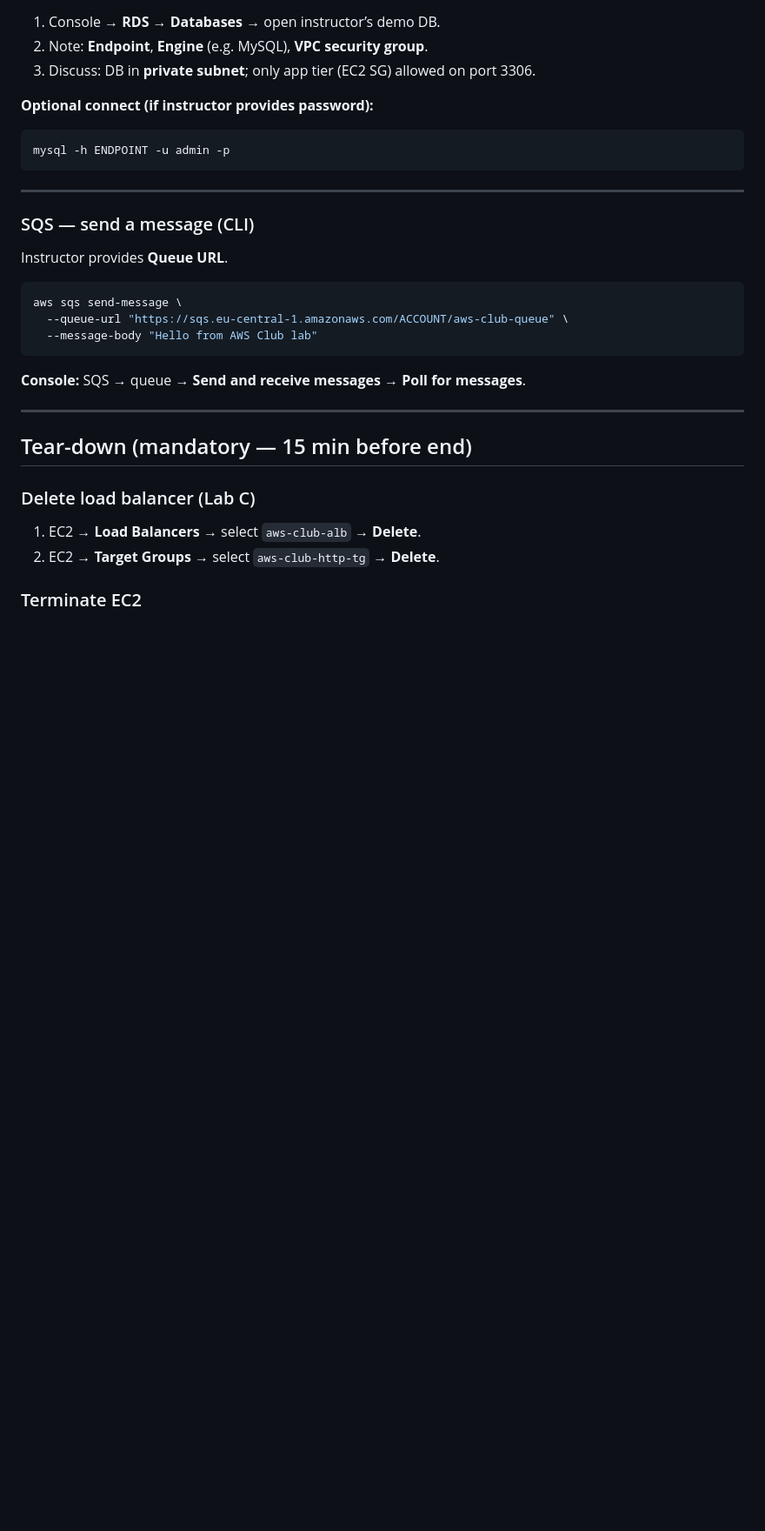
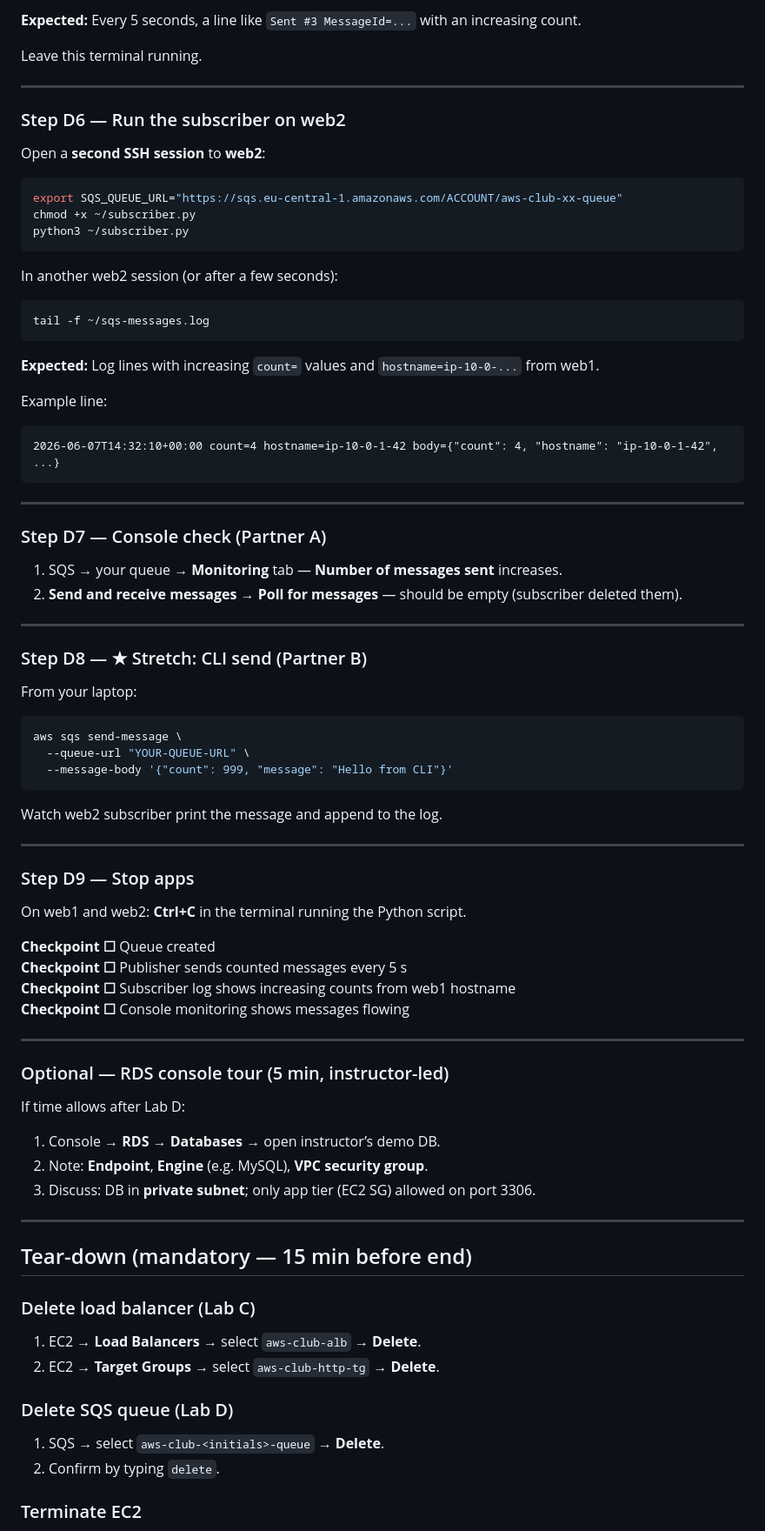
Before and after one commit to mhmdar/aws-fundamentals, a Markdown page: lab-guide-step-by-step.md, the part around one of its changes. Shown at 87% size. Drawn GitHub-style; blank space fills up the shorter version.

````diff
--- a/lab-guide-step-by-step.md
+++ b/lab-guide-step-by-step.md
@@ -587,27 +671,74 @@ Wait until both targets show **Healthy** (1–2 min).
+**Expected:** Every 5 seconds, a line like `Sent #3 MessageId=...` with an increasing count.
+
+Leave this terminal running.
+
+---
+
+### Step D6 — Run the subscriber on web2
+
+Open a **second SSH session** to **web2**:
+
+```bash
+export SQS_QUEUE_URL="https://sqs.eu-central-1.amazonaws.com/ACCOUNT/aws-club-xx-queue"
+chmod +x ~/subscriber.py
+python3 ~/subscriber.py
+```
+
+In another web2 session (or after a few seconds):
+
+```bash
+tail -f ~/sqs-messages.log
+```
+
+**Expected:** Log lines with increasing `count=` values and `hostname=ip-10-0-...` from web1.
+
+Example line:
+
+```
+2026-06-07T14:32:10+00:00 count=4 hostname=ip-10-0-1-42 body={"count": 4, "hostname": "ip-10-0-1-42", ...}
+```
+
+---
+
+### Step D7 — Console check (Partner A)
+
+1. SQS → your queue → **Monitoring** tab — **Number of messages sent** increases.
+2. **Send and receive messages** → **Poll for messages** — should be empty (subscriber deleted them).
+
+---
+
+### Step D8 — ★ Stretch: CLI send (Partner B)
+
+From your laptop:
+
+```bash
+aws sqs send-message \
+  --queue-url "YOUR-QUEUE-URL" \
+  --message-body '{"count": 999, "message": "Hello from CLI"}'
+```
+
+Watch web2 subscriber print the message and append to the log.
+
+---
+
+### Step D9 — Stop apps
+
+On web1 and web2: **Ctrl+C** in the terminal running the Python script.
+
+**Checkpoint ☐** Queue created
+**Checkpoint ☐** Publisher sends counted messages every 5 s
+**Checkpoint ☐** Subscriber log shows increasing counts from web1 hostname
+**Checkpoint ☐** Console monitoring shows messages flowing
+
+---
+
+### Optional — RDS console tour (5 min, instructor-led)
+
+If time allows after Lab D:
 
 1. Console → **RDS** → **Databases** → open instructor’s demo DB.
 2. Note: **Endpoint**, **Engine** (e.g. MySQL), **VPC security group**.
 3. Discuss: DB in **private subnet**; only app tier (EC2 SG) allowed on port 3306.
-
-**Optional connect (if instructor provides password):**
-
-```bash
-mysql -h ENDPOINT -u admin -p
-```
-
----
-
-### SQS — send a message (CLI)
-
-Instructor provides **Queue URL**.
-
-```bash
-aws sqs send-message \
-  --queue-url "https://sqs.eu-central-1.amazonaws.com/ACCOUNT/aws-club-queue" \
-  --message-body "Hello from AWS Club lab"
-```
-
-**Console:** SQS → queue → **Send and receive messages** → **Poll for messages**.
 
 ---
 
@@ -617,6 +748,11 @@ aws sqs send-message \
 
 1. EC2 → **Load Balancers** → select `aws-club-alb` → **Delete**.
 2. EC2 → **Target Groups** → select `aws-club-http-tg` → **Delete**.
+
+### Delete SQS queue (Lab D)
+
+1. SQS → select `aws-club-<initials>-queue` → **Delete**.
+2. Confirm by typing `delete`.
 
 ### Terminate EC2
 
````
Also changed, not shown: other parts of lab-guide-step-by-step.md (+91 -5 lines).
